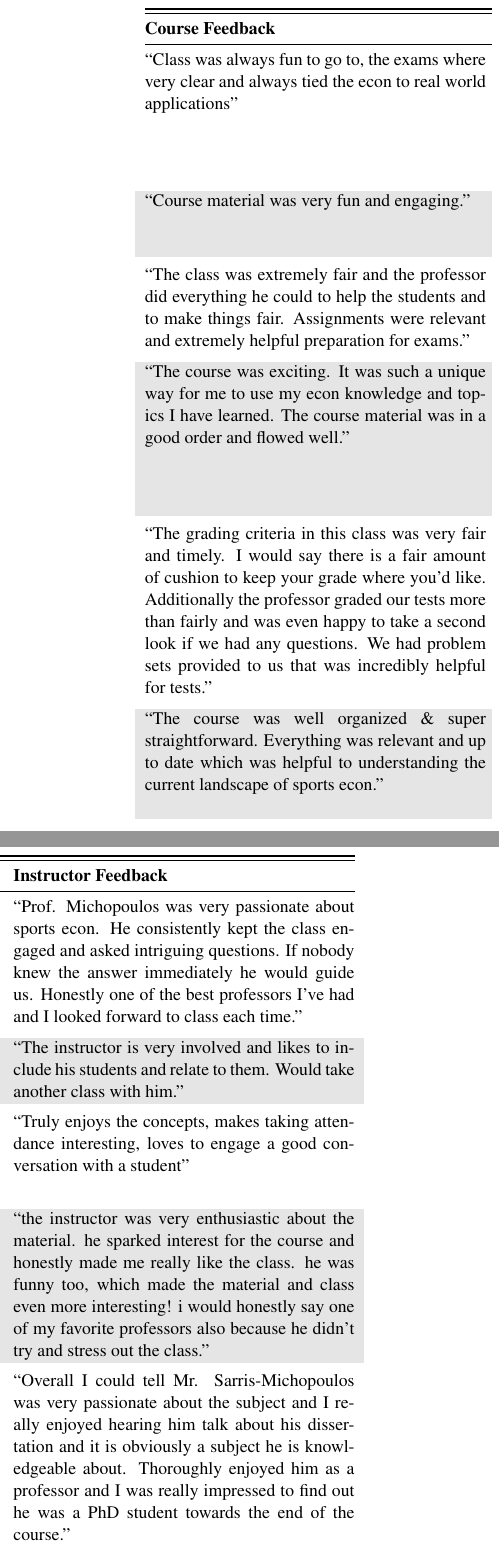
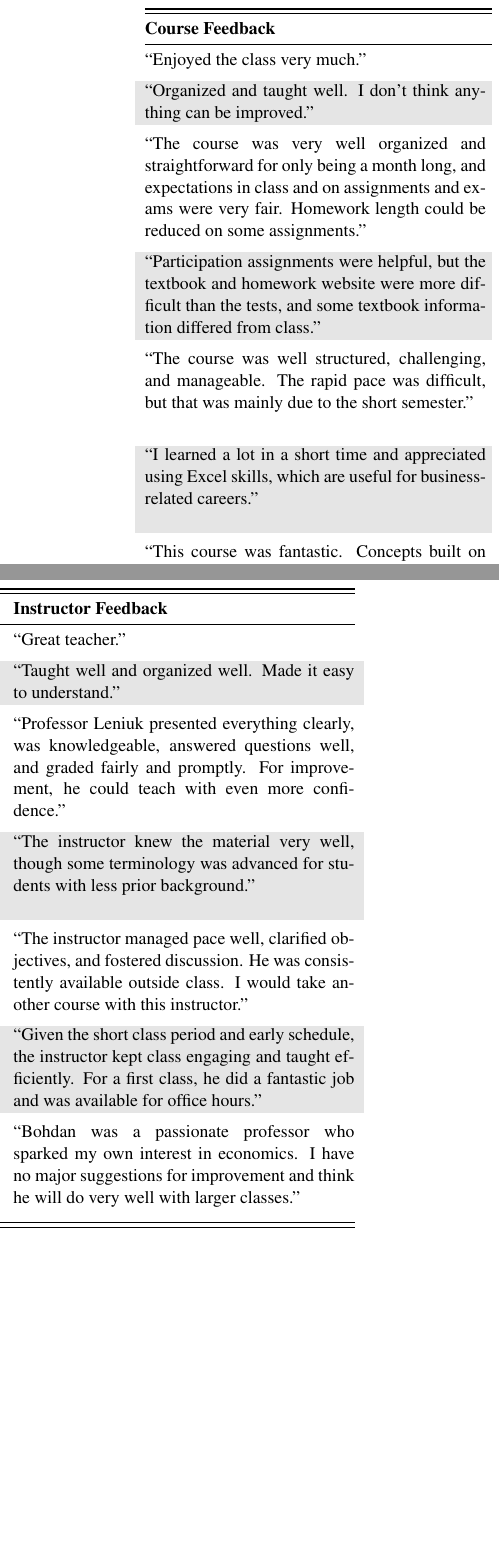
Before and after one commit to BohdanLeniuk/bohdanleniuk.github.io, a LaTeX document (supplementary/course_evals_template.tex): two parts of the columns of page 2 of 3 before the commit and two parts of the columns of page 2 of 2 after it, joined at a grey line, cut so that both start at the same text. Compiled offline with pdfLaTeX.

Commit message:
Ignore Excel workbooks and update course evals

```diff
--- a/supplementary/course_evals_template.tex
+++ b/supplementary/course_evals_template.tex
@@ -123,50 +123,14 @@ Table 2 provides representative student written feedback for ECON 2105: Introduc
 \endfoot
 \endlastfoot
 
-\rowcolor{white} ``Class was always fun to go to, the exams where
-very clear and always tied the econ to real world
-applications" & ``Prof. Michopoulos was very passionate about
-sports econ. He consistently kept the class engaged and
-asked intriguing questions. If nobody knew the
-answer immediately he would guide us. Honestly
-one of the best professors I've had and I looked
-forward to class each time." \\
+\rowcolor{white} ``Enjoyed the class very much.'' & ``Great teacher.'' \\
 \addlinespace
-\rowcolor{lightgray} ``Course material was very fun and engaging." & ``The instructor is very involved and likes to include
-his students and relate to them. Would take another
-class with him." \\
-
+\rowcolor{lightgray} ``Organized and taught well. I don't think anything can be improved.'' & ``Taught well and organized well. Made it easy to understand.'' \\
 \addlinespace
-\rowcolor{white} ``The class was extremely fair and the professor did
-everything he could to help the students and to
-make things fair. Assignments were relevant and
-extremely helpful preparation for exams." & ``Truly enjoys the concepts, makes taking attendance
-interesting, loves to engage a good conversation
-with a student" \\
+\rowcolor{white} ``The course was very well organized and straightforward for only being a month long, and expectations in class and on assignments and exams were very fair. Homework length could be reduced on some assignments.'' & ``Professor Leniuk presented everything clearly, was knowledgeable, answered questions well, and graded fairly and promptly. For improvement, he could teach with even more confidence.'' \\
 \addlinespace
-\rowcolor{lightgray} ``The course was exciting. It was such a unique way
-for me to use my econ knowledge and topics I have
-learned. The course material was in a good order
-and flowed well." & ``the instructor was very enthusiastic about the
-material. he sparked interest for the course and
-honestly made me really like the class. he was funny too, which made the material and class even
-more interesting! i would honestly say one of my
-favorite professors also because he didn't try and
-stress out the class."  \\
+\rowcolor{lightgray} ``Participation assignments were helpful, but the textbook and homework website were more difficult than the tests, and some textbook information differed from class.'' & ``The instructor knew the material very well, though some terminology was advanced for students with less prior background.'' \\
 \addlinespace
-\rowcolor{white}  ``The grading criteria in this class was very fair and
-timely. I would say there is a fair amount of cushion
-to keep your grade where you'd like. Additionally
-the professor graded our tests more than fairly and
-was even happy to take a second look if we had any
-questions. We had problem sets provided to us that
-was incredibly helpful for tests." & ``Overall I could tell Mr. Sarris-Michopoulos was
-very passionate about the subject and I really
-enjoyed hearing him talk about his dissertation and
-it is obviously a subject he is knowledgeable about.
-Thoroughly enjoyed him as a professor and I was
-really impressed to find out he was a PhD student
-towards the end of the course." \\
+\rowcolor{white} ``The course was well structured, challenging, and manageable. The rapid pace was difficult, but that was mainly due to the short semester.'' & ``The instructor managed pace well, clarified objectives, and fostered discussion. He was consistently available outside class. I would take another course with this instructor.'' \\
 \addlinespace
-\rowcolor{lightgray}  ``The course was well organized \& super straightforward. Everything was relevant and up to date which was helpful to understanding the current landscape of sports econ." & ``Our instructor was great. He obviously knows a lot
-about this topic. He is entertaining to listen to and talks
+\rowcolor{lightgray} ``I learned a lot in a short time and appreciated using Excel skills, which are useful for business-related careers.'' & ``Given the short class period and early schedule, the instructor kept class engaging and taught efficiently. For a first class, he did a fantastic job and was available for office hours.'' \\
@@ -176 +137,2 @@ knowledge." \\
 \addlinespace
+\rowcolor{white} ``This course was fantastic. Concepts built on each other clearly throughout the term. More time on a few topics would have helped, but that is a semester-length limitation.'' & ``Bohdan was a passionate professor who sparked my own interest in economics. I have no major suggestions for improvement and think he will do very well with larger classes.'' \\
```
Also changed, not shown: supplementary/course_evals_template.pdf, supplementary/course_evals_template.tex (63 more changed lines), 1 other file.
